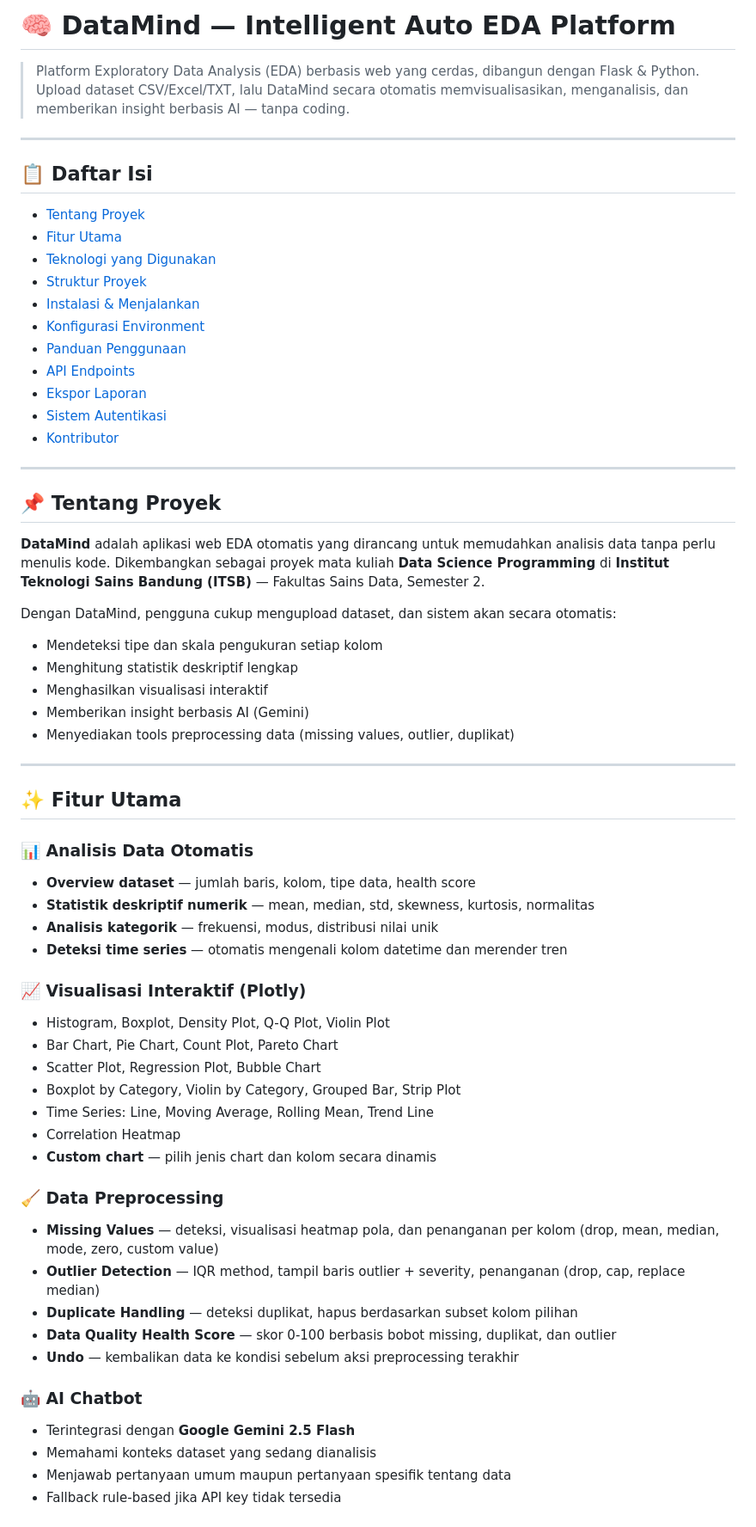
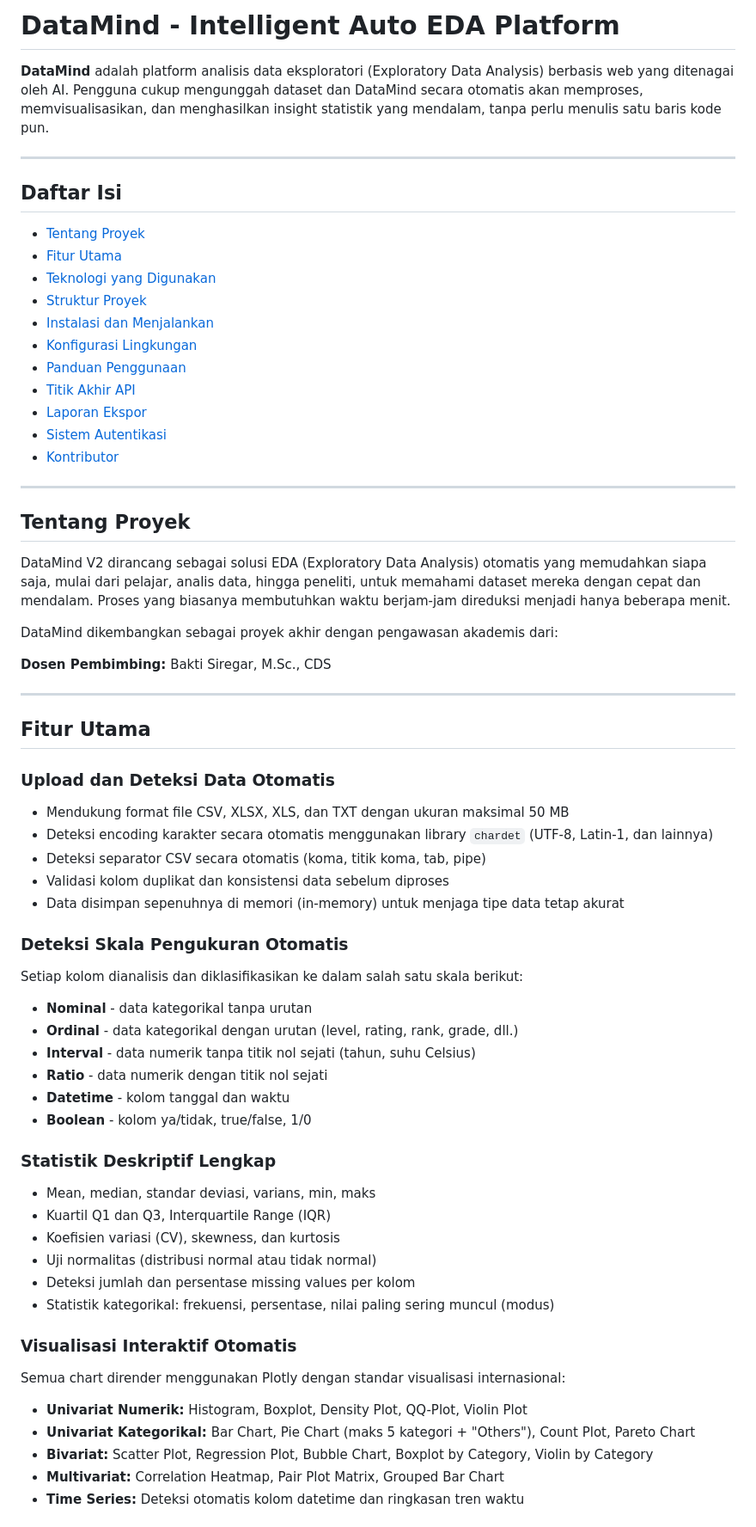
Before and after one commit to andremusari276-coder/datamind-v3-app, a Markdown page: README.md, the part around one of its changes. Shown at 86% size. Drawn GitHub-style.

```diff
--- a/README.md
+++ b/README.md
@@ -1,65 +1,66 @@
-# 🧠 DataMind — Intelligent Auto EDA Platform
+# DataMind - Intelligent Auto EDA Platform
 
-> Platform Exploratory Data Analysis (EDA) berbasis web yang cerdas, dibangun dengan Flask & Python. Upload dataset CSV/Excel/TXT, lalu DataMind secara otomatis memvisualisasikan, menganalisis, dan memberikan insight berbasis AI — tanpa coding.
+**DataMind** adalah platform analisis data eksploratori (Exploratory Data Analysis) berbasis web yang ditenagai oleh AI. Pengguna cukup mengunggah dataset dan DataMind secara otomatis akan memproses, memvisualisasikan, dan menghasilkan insight statistik yang mendalam, tanpa perlu menulis satu baris kode pun.
 
 ---
 
-## 📋 Daftar Isi
+## Daftar Isi
 
 - [Tentang Proyek](#tentang-proyek)
 - [Fitur Utama](#fitur-utama)
 - [Teknologi yang Digunakan](#teknologi-yang-digunakan)
 - [Struktur Proyek](#struktur-proyek)
-- [Instalasi & Menjalankan](#instalasi--menjalankan)
-- [Konfigurasi Environment](#konfigurasi-environment)
+- [Instalasi dan Menjalankan](#instalasi-dan-menjalankan)
+- [Konfigurasi Lingkungan](#konfigurasi-lingkungan)
 - [Panduan Penggunaan](#panduan-penggunaan)
-- [API Endpoints](#api-endpoints)
-- [Ekspor Laporan](#ekspor-laporan)
+- [Titik Akhir API](#titik-akhir-api)
+- [Laporan Ekspor](#laporan-ekspor)
 - [Sistem Autentikasi](#sistem-autentikasi)
 - [Kontributor](#kontributor)
 
 ---
 
-## 📌 Tentang Proyek
+## Tentang Proyek
 
-**DataMind** adalah aplikasi web EDA otomatis yang dirancang untuk memudahkan analisis data tanpa perlu menulis kode. Dikembangkan sebagai proyek mata kuliah **Data Science Programming** di **Institut Teknologi Sains Bandung (ITSB)** — Fakultas Sains Data, Semester 2.
+DataMind V2 dirancang sebagai solusi EDA (Exploratory Data Analysis) otomatis yang memudahkan siapa saja, mulai dari pelajar, analis data, hingga peneliti, untuk memahami dataset mereka dengan cepat dan mendalam. Proses yang biasanya membutuhkan waktu berjam-jam direduksi menjadi hanya beberapa menit.
 
-Dengan DataMind, pengguna cukup mengupload dataset, dan sistem akan secara otomatis:
-- Mendeteksi tipe dan skala pengukuran setiap kolom
-- Menghitung statistik deskriptif lengkap
-- Menghasilkan visualisasi interaktif
-- Memberikan insight berbasis AI (Gemini)
-- Menyediakan tools preprocessing data (missing values, outlier, duplikat)
+DataMind dikembangkan sebagai proyek akhir dengan pengawasan akademis dari:
+
+**Dosen Pembimbing:** Bakti Siregar, M.Sc., CDS
 
 ---
 
-## ✨ Fitur Utama
+## Fitur Utama
 
-### 📊 Analisis Data Otomatis
-- **Overview dataset** — jumlah baris, kolom, tipe data, health score
-- **Statistik deskriptif numerik** — mean, median, std, skewness, kurtosis, normalitas
-- **Analisis kategorik** — frekuensi, modus, distribusi nilai unik
-- **Deteksi time series** — otomatis mengenali kolom datetime dan merender tren
+### Upload dan Deteksi Data Otomatis
+- Mendukung format file CSV, XLSX, XLS, dan TXT dengan ukuran maksimal 50 MB
+- Deteksi encoding karakter secara otomatis menggunakan library `chardet` (UTF-8, Latin-1, dan lainnya)
+- Deteksi separator CSV secara otomatis (koma, titik koma, tab, pipe)
+- Validasi kolom duplikat dan konsistensi data sebelum diproses
+- Data disimpan sepenuhnya di memori (in-memory) untuk menjaga tipe data tetap akurat
 
-### 📈 Visualisasi Interaktif (Plotly)
-- Histogram, Boxplot, Density Plot, Q-Q Plot, Violin Plot
-- Bar Chart, Pie Chart, Count Plot, Pareto Chart
-- Scatter Plot, Regression Plot, Bubble Chart
-- Boxplot by Category, Violin by Category, Grouped Bar, Strip Plot
-- Time Series: Line, Moving Average, Rolling Mean, Trend Line
-- Correlation Heatmap
-- **Custom chart** — pilih jenis chart dan kolom secara dinamis
+### Deteksi Skala Pengukuran Otomatis
+Setiap kolom dianalisis dan diklasifikasikan ke dalam salah satu skala berikut:
+- **Nominal** - data kategorikal tanpa urutan
+- **Ordinal** - data kategorikal dengan urutan (level, rating, rank, grade, dll.)
+- **Interval** - data numerik tanpa titik nol sejati (tahun, suhu Celsius)
+- **Ratio** - data numerik dengan titik nol sejati
+- **Datetime** - kolom tanggal dan waktu
+- **Boolean** - kolom ya/tidak, true/false, 1/0
 
-### 🧹 Data Preprocessing
-- **Missing Values** — deteksi, visualisasi heatmap pola, dan penanganan per kolom (drop, mean, median, mode, zero, custom value)
-- **Outlier Detection** — IQR method, tampil baris outlier + severity, penanganan (drop, cap, replace median)
-- **Duplicate Handling** — deteksi duplikat, hapus berdasarkan subset kolom pilihan
-- **Data Quality Health Score** — skor 0-100 berbasis bobot missing, duplikat, dan outlier
-- **Undo** — kembalikan data ke kondisi sebelum aksi preprocessing terakhir
+### Statistik Deskriptif Lengkap
+- Mean, median, standar deviasi, varians, min, maks
+- Kuartil Q1 dan Q3, Interquartile Range (IQR)
+- Koefisien variasi (CV), skewness, dan kurtosis
+- Uji normalitas (distribusi normal atau tidak normal)
+- Deteksi jumlah dan persentase missing values per kolom
+- Statistik kategorikal: frekuensi, persentase, nilai paling sering muncul (modus)
 
-### 🤖 AI Chatbot
-- Terintegrasi dengan **Google Gemini 2.5 Flash**
-- Memahami konteks dataset yang sedang dianalisis
-- Menjawab pertanyaan umum maupun pertanyaan spesifik tentang data
-- Fallback rule-based jika API key tidak tersedia
+### Visualisasi Interaktif Otomatis
+Semua chart dirender menggunakan Plotly dengan standar visualisasi internasional:
+- **Univariat Numerik:** Histogram, Boxplot, Density Plot, QQ-Plot, Violin Plot
+- **Univariat Kategorikal:** Bar Chart, Pie Chart (maks 5 kategori + "Others"), Count Plot, Pareto Chart
+- **Bivariat:** Scatter Plot, Regression Plot, Bubble Chart, Boxplot by Category, Violin by Category
+- **Multivariat:** Correlation Heatmap, Pair Plot Matrix, Grouped Bar Chart
+- **Time Series:** Deteksi otomatis kolom datetime dan ringkasan tren waktu
 
```
Also changed, not shown: other parts of README.md (+260 -172 lines).
